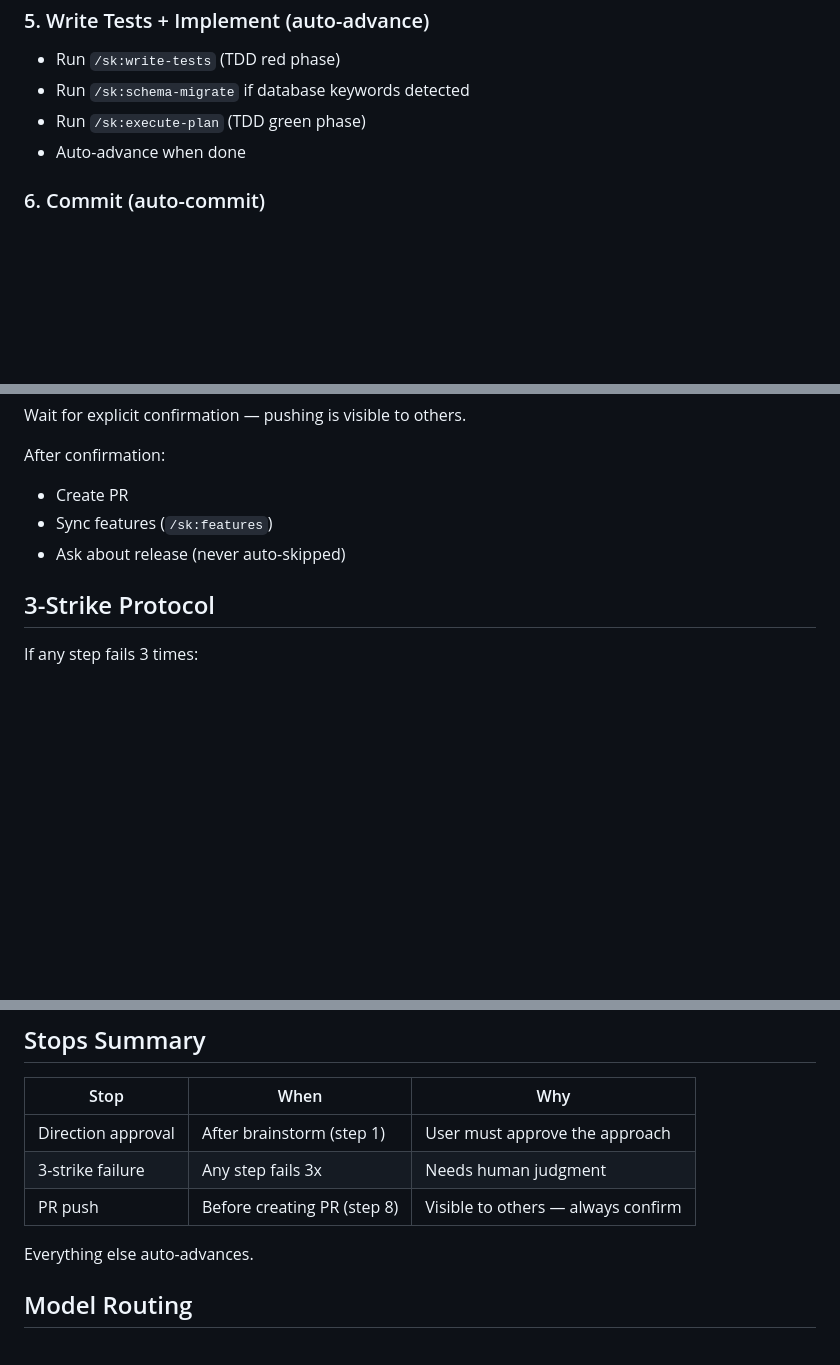
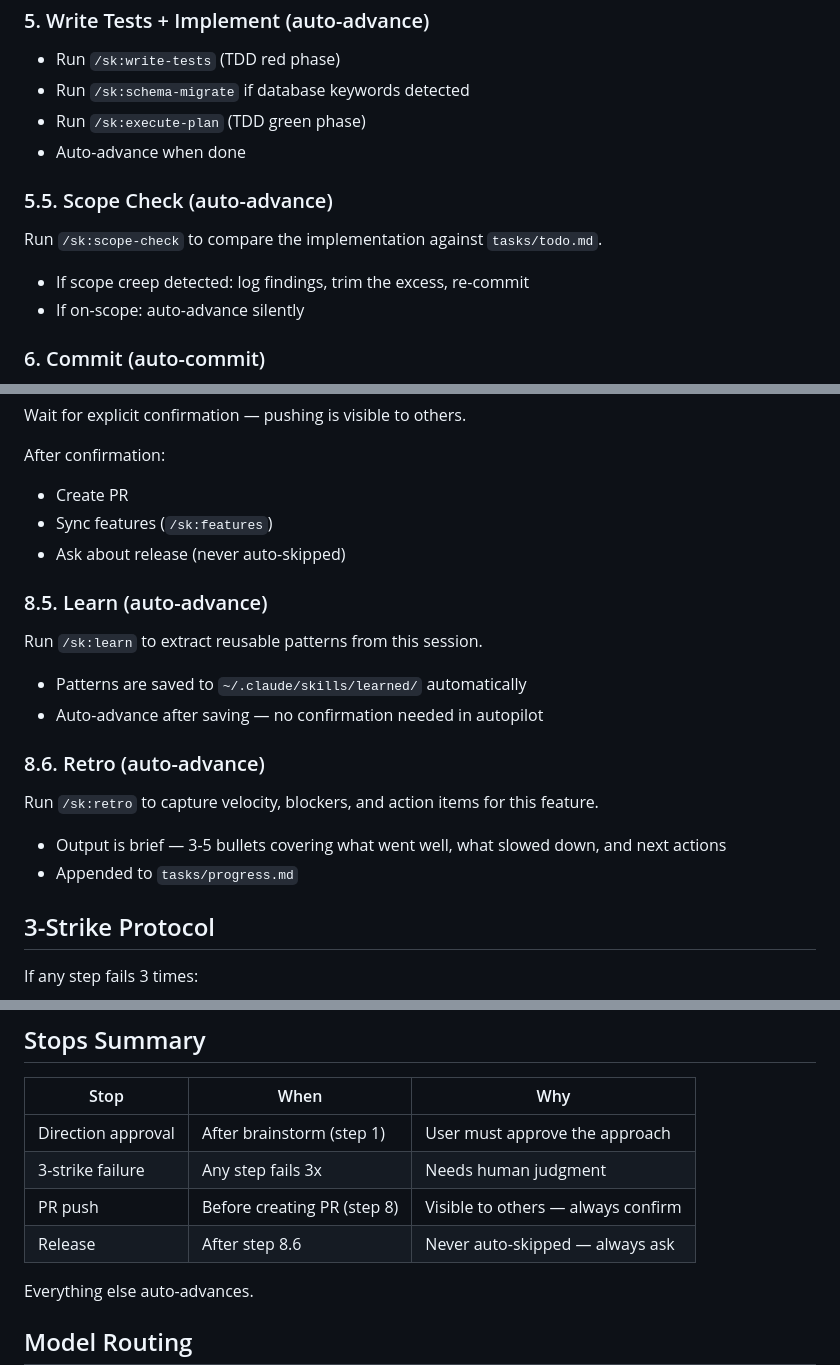
Before and after one commit to kennethsolomon/shipkit, a Markdown page: skills/sk:autopilot/SKILL.md, 3 parts joined by grey strips. Drawn GitHub-style; blank space fills up the shorter version.

```diff
--- a/skills/sk:autopilot/SKILL.md
+++ b/skills/sk:autopilot/SKILL.md
@@ -64,6 +64,13 @@ Create feature branch auto-named from the task. Do NOT ask for confirmation.
 - Run `/sk:execute-plan` (TDD green phase)
 - Auto-advance when done
 
+### 5.5. Scope Check (auto-advance)
+
+Run `/sk:scope-check` to compare the implementation against `tasks/todo.md`.
+
+- If scope creep detected: log findings, trim the excess, re-commit
+- If on-scope: auto-advance silently
+
 ### 6. Commit (auto-commit)
 
 Auto-commit with conventional commit format. Do NOT ask for commit message approval.
@@ -96,6 +103,20 @@ After confirmation:
 - Sync features (`/sk:features`)
 - Ask about release (never auto-skipped)
 
+### 8.5. Learn (auto-advance)
+
+Run `/sk:learn` to extract reusable patterns from this session.
+
+- Patterns are saved to `~/.claude/skills/learned/` automatically
+- Auto-advance after saving — no confirmation needed in autopilot
+
+### 8.6. Retro (auto-advance)
+
+Run `/sk:retro` to capture velocity, blockers, and action items for this feature.
+
+- Output is brief — 3-5 bullets covering what went well, what slowed down, and next actions
+- Appended to `tasks/progress.md`
+
 ## 3-Strike Protocol
 
 If any step fails 3 times:
@@ -111,6 +132,7 @@ If any step fails 3 times:
 | Direction approval | After brainstorm (step 1) | User must approve the approach |
 | 3-strike failure | Any step fails 3x | Needs human judgment |
 | PR push | Before creating PR (step 8) | Visible to others — always confirm |
+| Release | After step 8.6 | Never auto-skipped — always ask |
 
 Everything else auto-advances.
 
```
Also changed, not shown: CLAUDE.md (+6 -0 lines), commands/sk/finish-feature.md (+14 -0 lines).
